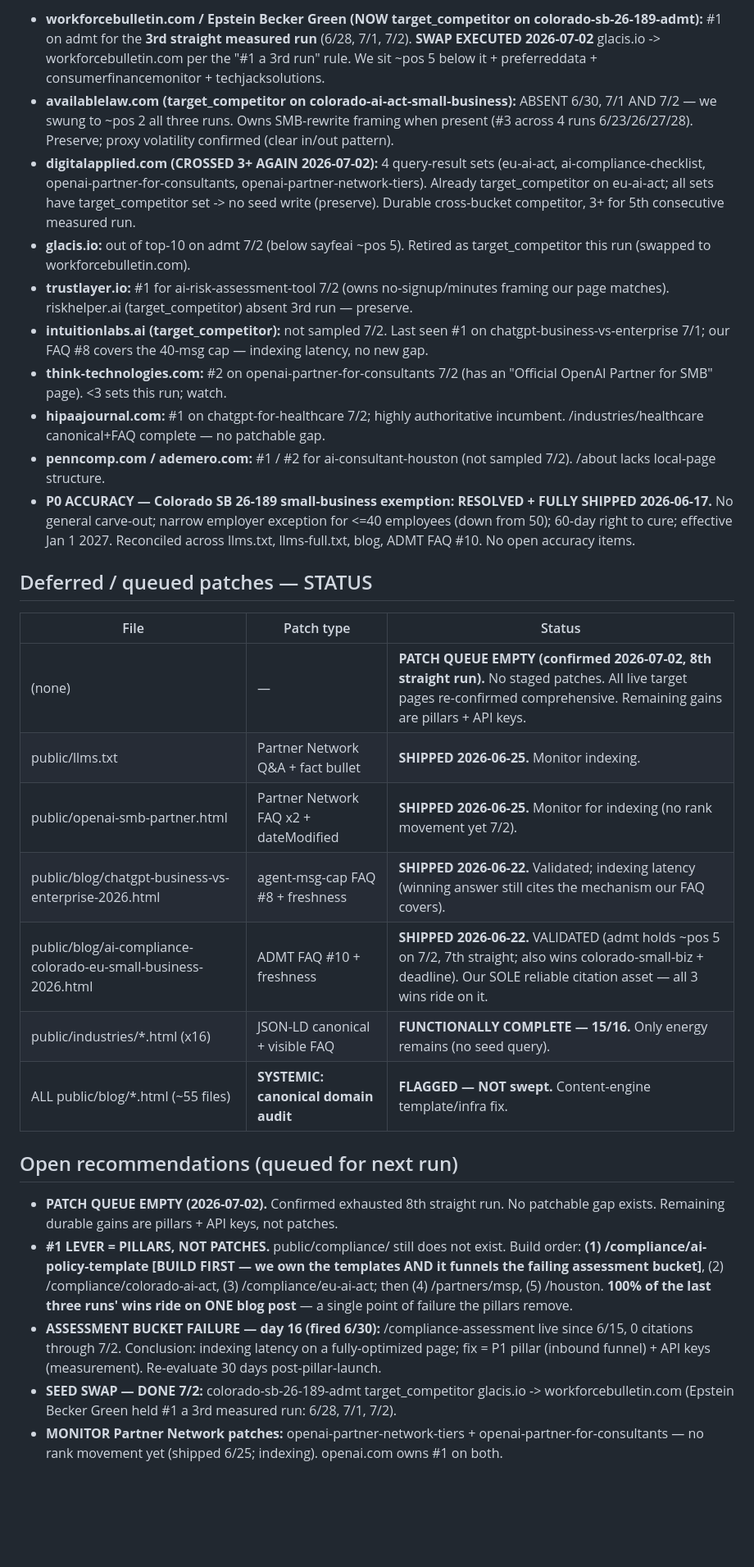
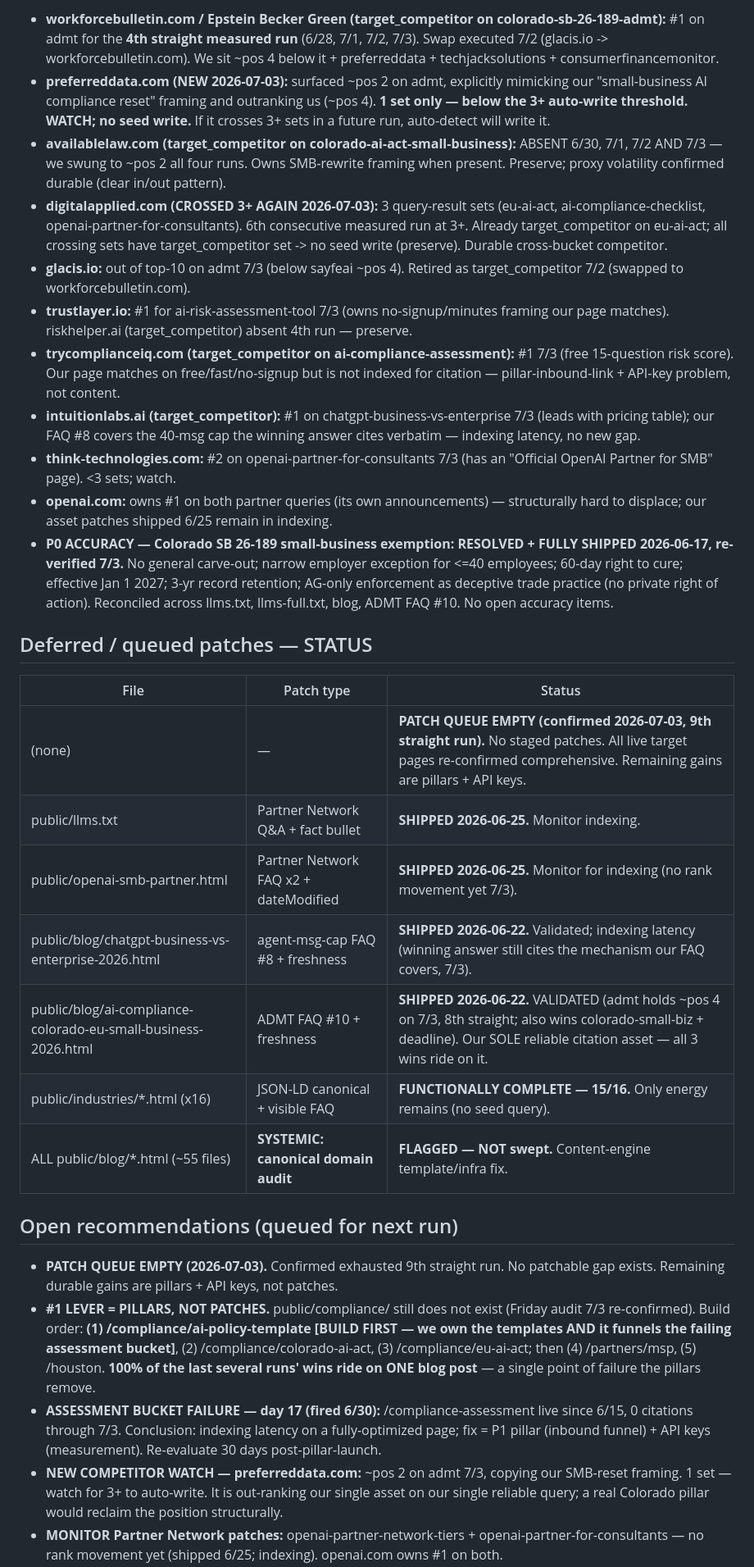
Before and after one commit to csbenson001/sayfe-chatgpt-business, a Markdown page: aeo-ledger.md, the part around one of its changes. Shown at 82% size. Rendered like a GitHub page; blank space fills up the shorter version.

Commit message:
AEO optimizer v2: ledger append — 2026-07-03 — 3/12 flat (9th disciplined hold), Friday pillar audit (compliance/ 404s), preferreddata.com new-competitor watch

```diff
--- a/aeo-ledger.md
+++ b/aeo-ledger.md
@@ -54,31 +55,32 @@ Each row is one daily AEO optimizer run. Trend interpretation lives at the botto
 
-- **workforcebulletin.com / Epstein Becker Green (NOW target_competitor on colorado-sb-26-189-admt):** #1 on admt for the **3rd straight measured run** (6/28, 7/1, 7/2). **SWAP EXECUTED 2026-07-02** glacis.io -> workforcebulletin.com per the "#1 a 3rd run" rule. We sit ~pos 5 below it + preferreddata + consumerfinancemonitor + techjacksolutions.
-- **availablelaw.com (target_competitor on colorado-ai-act-small-business):** ABSENT 6/30, 7/1 AND 7/2 — we swung to ~pos 2 all three runs. Owns SMB-rewrite framing when present (#3 across 4 runs 6/23/26/27/28). Preserve; proxy volatility confirmed (clear in/out pattern).
-- **digitalapplied.com (CROSSED 3+ AGAIN 2026-07-02):** 4 query-result sets (eu-ai-act, ai-compliance-checklist, openai-partner-for-consultants, openai-partner-network-tiers). Already target_competitor on eu-ai-act; all sets have target_competitor set -> no seed write (preserve). Durable cross-bucket competitor, 3+ for 5th consecutive measured run.
-- **glacis.io:** out of top-10 on admt 7/2 (below sayfeai ~pos 5). Retired as target_competitor this run (swapped to workforcebulletin.com).
-- **trustlayer.io:** #1 for ai-risk-assessment-tool 7/2 (owns no-signup/minutes framing our page matches). riskhelper.ai (target_competitor) absent 3rd run — preserve.
-- **intuitionlabs.ai (target_competitor):** not sampled 7/2. Last seen #1 on chatgpt-business-vs-enterprise 7/1; our FAQ #8 covers the 40-msg cap — indexing latency, no new gap.
-- **think-technologies.com:** #2 on openai-partner-for-consultants 7/2 (has an "Official OpenAI Partner for SMB" page). <3 sets this run; watch.
-- **hipaajournal.com:** #1 on chatgpt-for-healthcare 7/2; highly authoritative incumbent. /industries/healthcare canonical+FAQ complete — no patchable gap.
-- **penncomp.com / ademero.com:** #1 / #2 for ai-consultant-houston (not sampled 7/2). /about lacks local-page structure.
-- **P0 ACCURACY — Colorado SB 26-189 small-business exemption: RESOLVED + FULLY SHIPPED 2026-06-17.** No general carve-out; narrow employer exception for <=40 employees (down from 50); 60-day right to cure; effective Jan 1 2027. Reconciled across llms.txt, llms-full.txt, blog, ADMT FAQ #10. No open accuracy items.
+- **workforcebulletin.com / Epstein Becker Green (target_competitor on colorado-sb-26-189-admt):** #1 on admt for the **4th straight measured run** (6/28, 7/1, 7/2, 7/3). Swap executed 7/2 (glacis.io -> workforcebulletin.com). We sit ~pos 4 below it + preferreddata + techjacksolutions + consumerfinancemonitor.
+- **preferreddata.com (NEW 2026-07-03):** surfaced ~pos 2 on admt, explicitly mimicking our "small-business AI compliance reset" framing and outranking us (~pos 4). **1 set only — below the 3+ auto-write threshold. WATCH; no seed write.** If it crosses 3+ sets in a future run, auto-detect will write it.
+- **availablelaw.com (target_competitor on colorado-ai-act-small-business):** ABSENT 6/30, 7/1, 7/2 AND 7/3 — we swung to ~pos 2 all four runs. Owns SMB-rewrite framing when present. Preserve; proxy volatility confirmed durable (clear in/out pattern).
+- **digitalapplied.com (CROSSED 3+ AGAIN 2026-07-03):** 3 query-result sets (eu-ai-act, ai-compliance-checklist, openai-partner-for-consultants). 6th consecutive measured run at 3+. Already target_competitor on eu-ai-act; all crossing sets have target_competitor set -> no seed write (preserve). Durable cross-bucket competitor.
+- **glacis.io:** out of top-10 on admt 7/3 (below sayfeai ~pos 4). Retired as target_competitor 7/2 (swapped to workforcebulletin.com).
+- **trustlayer.io:** #1 for ai-risk-assessment-tool 7/3 (owns no-signup/minutes framing our page matches). riskhelper.ai (target_competitor) absent 4th run — preserve.
+- **trycomplianceiq.com (target_competitor on ai-compliance-assessment):** #1 7/3 (free 15-question risk score). Our page matches on free/fast/no-signup but is not indexed for citation — pillar-inbound-link + API-key problem, not content.
+- **intuitionlabs.ai (target_competitor):** #1 on chatgpt-business-vs-enterprise 7/3 (leads with pricing table); our FAQ #8 covers the 40-msg cap the winning answer cites verbatim — indexing latency, no new gap.
+- **think-technologies.com:** #2 on openai-partner-for-consultants 7/3 (has an "Official OpenAI Partner for SMB" page). <3 sets; watch.
+- **openai.com:** owns #1 on both partner queries (its own announcements) — structurally hard to displace; our asset patches shipped 6/25 remain in indexing.
+- **P0 ACCURACY — Colorado SB 26-189 small-business exemption: RESOLVED + FULLY SHIPPED 2026-06-17, re-verified 7/3.** No general carve-out; narrow employer exception for <=40 employees; 60-day right to cure; effective Jan 1 2027; 3-yr record retention; AG-only enforcement as deceptive trade practice (no private right of action). Reconciled across llms.txt, llms-full.txt, blog, ADMT FAQ #10. No open accuracy items.
 
 ## Deferred / queued patches — STATUS
 
 | File | Patch type | Status |
 |------|-----------|-------------------------|
-| (none) | — | **PATCH QUEUE EMPTY (confirmed 2026-07-02, 8th straight run).** No staged patches. All live target pages re-confirmed comprehensive. Remaining gains are pillars + API keys. |
+| (none) | — | **PATCH QUEUE EMPTY (confirmed 2026-07-03, 9th straight run).** No staged patches. All live target pages re-confirmed comprehensive. Remaining gains are pillars + API keys. |
 | public/llms.txt | Partner Network Q&A + fact bullet | **SHIPPED 2026-06-25.** Monitor indexing. |
-| public/openai-smb-partner.html | Partner Network FAQ x2 + dateModified | **SHIPPED 2026-06-25.** Monitor for indexing (no rank movement yet 7/2). |
-| public/blog/chatgpt-business-vs-enterprise-2026.html | agent-msg-cap FAQ #8 + freshness | **SHIPPED 2026-06-22.** Validated; indexing latency (winning answer still cites the mechanism our FAQ covers). |
-| public/blog/ai-compliance-colorado-eu-small-business-2026.html | ADMT FAQ #10 + freshness | **SHIPPED 2026-06-22.** VALIDATED (admt holds ~pos 5 on 7/2, 7th straight; also wins colorado-small-biz + deadline). Our SOLE reliable citation asset — all 3 wins ride on it. |
+| public/openai-smb-partner.html | Partner Network FAQ x2 + dateModified | **SHIPPED 2026-06-25.** Monitor for indexing (no rank movement yet 7/3). |
+| public/blog/chatgpt-business-vs-enterprise-2026.html | agent-msg-cap FAQ #8 + freshness | **SHIPPED 2026-06-22.** Validated; indexing latency (winning answer still cites the mechanism our FAQ covers, 7/3). |
+| public/blog/ai-compliance-colorado-eu-small-business-2026.html | ADMT FAQ #10 + freshness | **SHIPPED 2026-06-22.** VALIDATED (admt holds ~pos 4 on 7/3, 8th straight; also wins colorado-small-biz + deadline). Our SOLE reliable citation asset — all 3 wins ride on it. |
 | public/industries/*.html (x16) | JSON-LD canonical + visible FAQ | **FUNCTIONALLY COMPLETE — 15/16.** Only energy remains (no seed query). |
 | ALL public/blog/*.html (~55 files) | **SYSTEMIC: canonical domain audit** | **FLAGGED — NOT swept.** Content-engine template/infra fix. |
 
 ## Open recommendations (queued for next run)
 
-- **PATCH QUEUE EMPTY (2026-07-02).** Confirmed exhausted 8th straight run. No patchable gap exists. Remaining durable gains are pillars + API keys, not patches.
-- **#1 LEVER = PILLARS, NOT PATCHES.** public/compliance/ still does not exist. Build order: **(1) /compliance/ai-policy-template [BUILD FIRST — we own the templates AND it funnels the failing assessment bucket]**, (2) /compliance/colorado-ai-act, (3) /compliance/eu-ai-act; then (4) /partners/msp, (5) /houston. **100% of the last three runs' wins ride on ONE blog post** — a single point of failure the pillars remove.
-- **ASSESSMENT BUCKET FAILURE — day 16 (fired 6/30):** /compliance-assessment live since 6/15, 0 citations through 7/2. Conclusion: indexing latency on a fully-optimized page; fix = P1 pillar (inbound funnel) + API keys (measurement). Re-evaluate 30 days post-pillar-launch.
-- **SEED SWAP — DONE 7/2:** colorado-sb-26-189-admt target_competitor glacis.io -> workforcebulletin.com (Epstein Becker Green held #1 a 3rd measured run: 6/28, 7/1, 7/2).
+- **PATCH QUEUE EMPTY (2026-07-03).** Confirmed exhausted 9th straight run. No patchable gap exists. Remaining durable gains are pillars + API keys, not patches.
+- **#1 LEVER = PILLARS, NOT PATCHES.** public/compliance/ still does not exist (Friday audit 7/3 re-confirmed). Build order: **(1) /compliance/ai-policy-template [BUILD FIRST — we own the templates AND it funnels the failing assessment bucket]**, (2) /compliance/colorado-ai-act, (3) /compliance/eu-ai-act; then (4) /partners/msp, (5) /houston. **100% of the last several runs' wins ride on ONE blog post** — a single point of failure the pillars remove.
+- **ASSESSMENT BUCKET FAILURE — day 17 (fired 6/30):** /compliance-assessment live since 6/15, 0 citations through 7/3. Conclusion: indexing latency on a fully-optimized page; fix = P1 pillar (inbound funnel) + API keys (measurement). Re-evaluate 30 days post-pillar-launch.
+- **NEW COMPETITOR WATCH — preferreddata.com:** ~pos 2 on admt 7/3, copying our SMB-reset framing. 1 set — watch for 3+ to auto-write. It is out-ranking our single asset on our single reliable query; a real Colorado pillar would reclaim the position structurally.
 - **MONITOR Partner Network patches:** openai-partner-network-tiers + openai-partner-for-consultants — no rank movement yet (shipped 6/25; indexing). openai.com owns #1 on both.
```
Also changed, not shown: other parts of aeo-ledger.md (+24 -22 lines).
